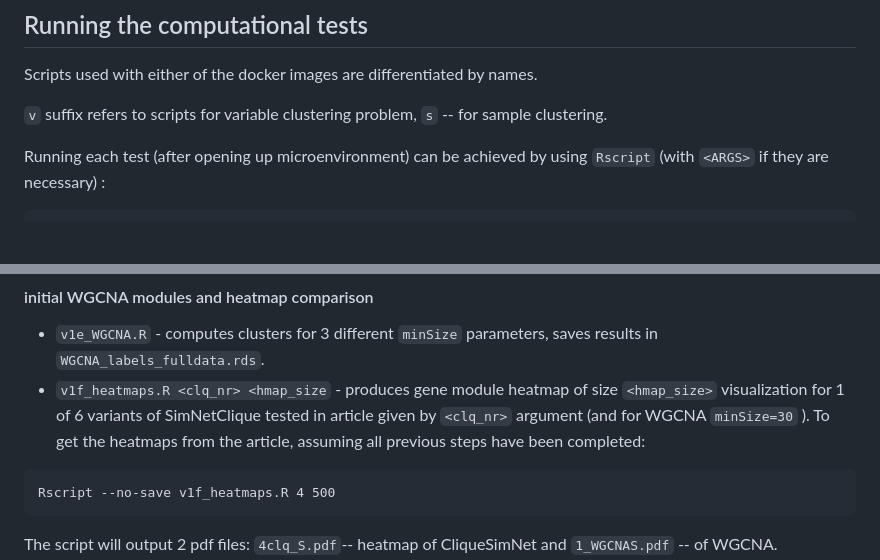
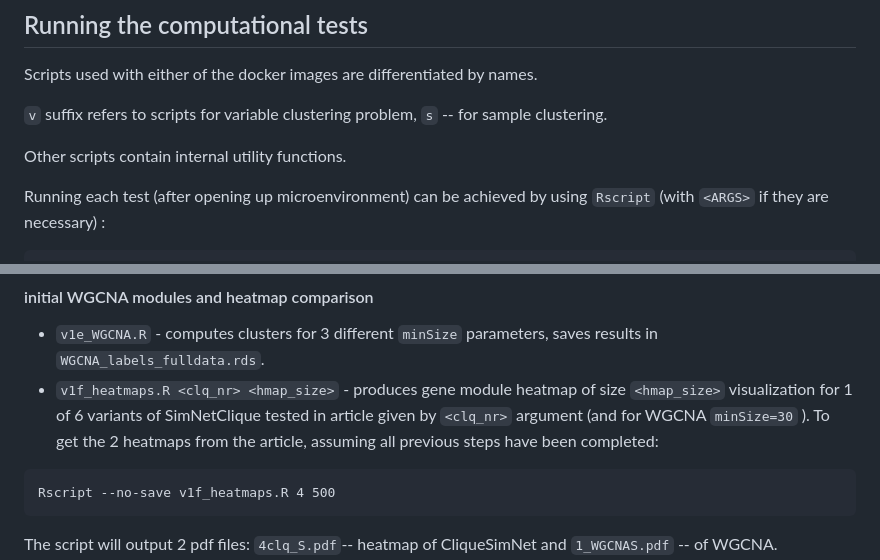
Before and after one commit to p100mma/simil_clq_clustering, a Markdown page: README.md, 2 parts joined by grey strips. GitHub-like rendering; blank space fills up the shorter version.

````diff
--- a/README.md
+++ b/README.md
@@ -116,6 +116,8 @@ Scripts used with either of the docker images are differentiated by names.
 
 `v` suffix refers to scripts for variable clustering problem, `s` -- for sample clustering.
 
+Other scripts contain internal utility functions.
+
 Running each test (after opening up microenvironment) can be achieved by using `Rscript` (with `<ARGS>` if they are necessary) :
 
 ```
@@ -151,7 +153,7 @@ each one containing results per each variant.
 #### initial WGCNA modules and heatmap comparison
 
 - `v1e_WGCNA.R` - computes clusters for 3 different `minSize` parameters, saves results in `WGCNA_labels_fulldata.rds`.
-- `v1f_heatmaps.R <clq_nr> <hmap_size` - produces gene module heatmap of size `<hmap_size>` visualization for 1 of 6 variants of SimNetClique  tested in article given by `<clq_nr>` argument (and for WGCNA `minSize=30` ). To get the heatmaps from the article, assuming all previous steps have been completed:
+- `v1f_heatmaps.R <clq_nr> <hmap_size>` - produces gene module heatmap of size `<hmap_size>` visualization for 1 of 6 variants of SimNetClique  tested in article given by `<clq_nr>` argument (and for WGCNA `minSize=30` ). To get the 2 heatmaps from the article, assuming all previous steps have been completed:
 ```
 Rscript --no-save v1f_heatmaps.R 4 500
 ```
````
